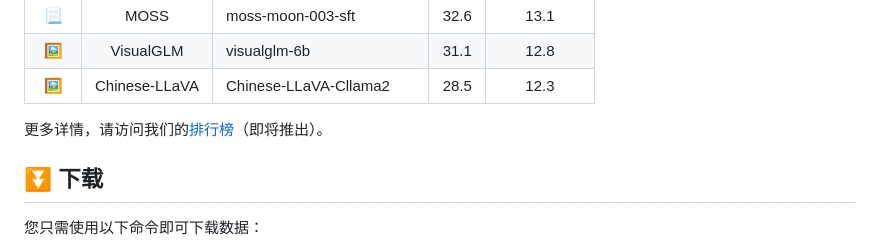
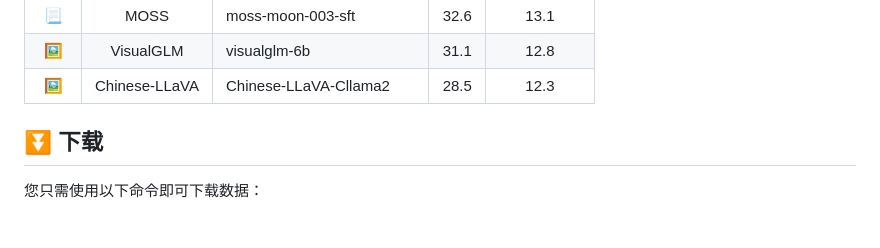
Before and after one commit to OpenDFM/MULTI-Benchmark, a Markdown page: README_zh.md, the part around the change printed below. Drawn GitHub-style; blank space fills up the shorter version.

```diff
--- a/README_zh.md
+++ b/README_zh.md
@@ -39,8 +39,6 @@
 |  📃  |     MOSS      | moss-moon-003-sft          | 32.6 |    13.1     |
 |  🖼️  |   VisualGLM   | visualglm-6b               | 31.1 |    12.8     |
 |  🖼️  | Chinese-LLaVA | Chinese-LLaVA-Cllama2      | 28.5 |    12.3     |
-
-更多详情，请访问我们的[排行榜]()（即将推出）。
 
 ## ⏬ 下载
 
```
Also changed, not shown: other parts of README_zh.md (+1 -1 lines), README.md (+3 -5 lines).
